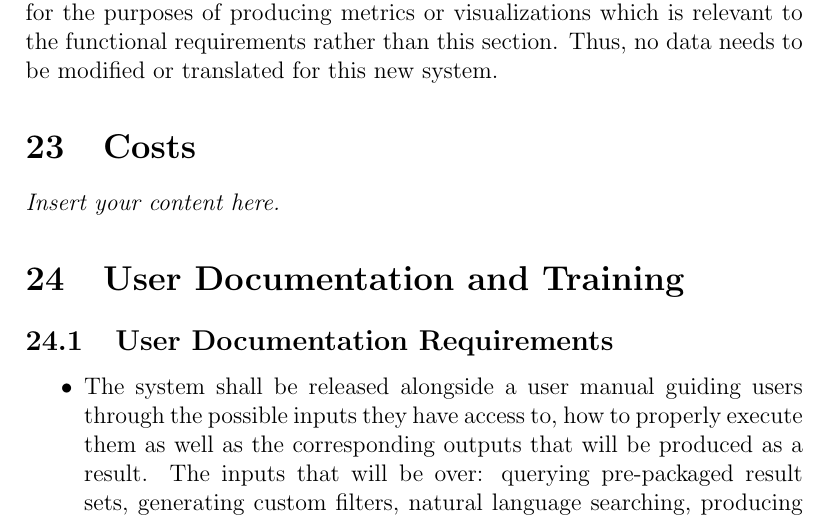
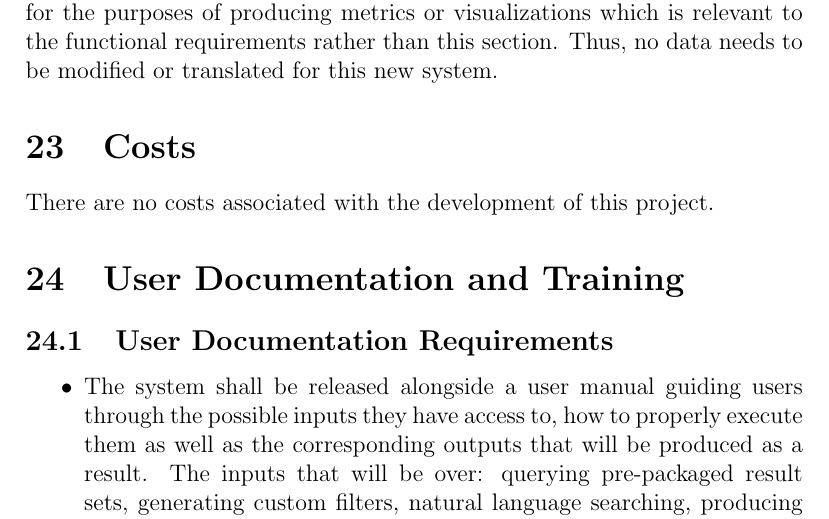
Before and after one commit to NathanPerry11/OCD-Rat-Infrastructure, a LaTeX document (docs/SRS-Volere/SRS.tex): part of page 23 of 25, cut so that both start at the same text. Compiled offline with pdfLaTeX.

Commit message:
Added 23 Costs #64

```diff
--- a/docs/SRS-Volere/SRS.tex
+++ b/docs/SRS-Volere/SRS.tex
@@ -511,7 +511,9 @@ Inhibit the New Product}
      of producing metrics or visualizations which is relevant to the functional requirements rather than this section. Thus, no data needs to be modified or translated for this new system.}
 
 \section{Costs}
-\lips
+
+\par{There are no costs associated with the development of this project.}
+
 \section{User Documentation and Training}
 \subsection{User Documentation Requirements}
 
```
